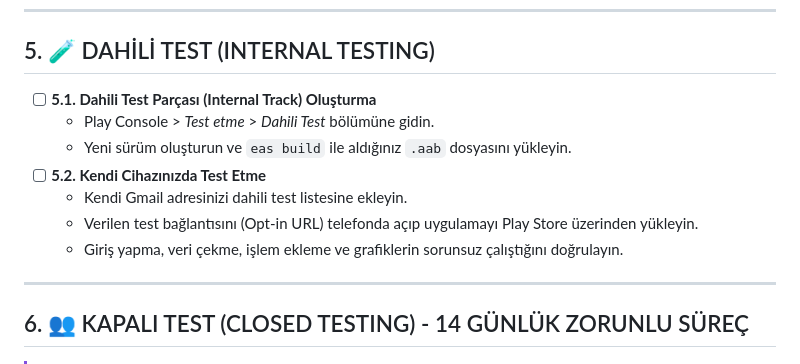
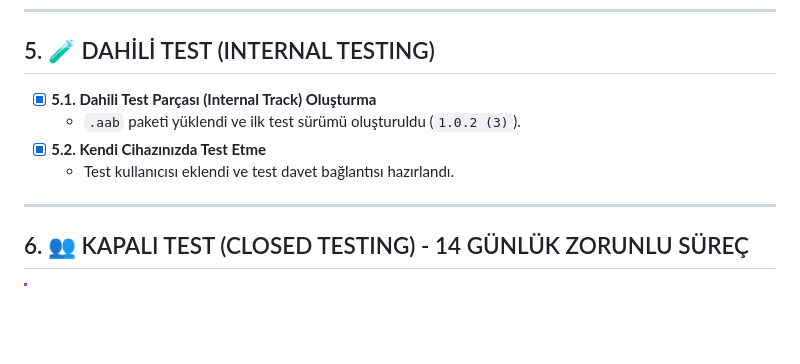
Before and after one commit to onurcete/PortTrack, a Markdown page: PortTrackAndroid/PLAY_STORE_PUBLISH_ROADMAP.md, the part around the change. Drawn GitHub-style; blank space fills up the shorter version.

Commit message:
docs: mark Internal Testing complete in Play Store publish roadmap

```diff
--- a/PortTrackAndroid/PLAY_STORE_PUBLISH_ROADMAP.md
+++ b/PortTrackAndroid/PLAY_STORE_PUBLISH_ROADMAP.md
@@ -87,13 +87,10 @@ graph TD
 
 ## 5. 🧪 DAHİLİ TEST (INTERNAL TESTING)
 
-- [ ] **5.1. Dahili Test Parçası (Internal Track) Oluşturma**
-  - Play Console > *Test etme* > *Dahili Test* bölümüne gidin.
-  - Yeni sürüm oluşturun ve `eas build` ile aldığınız `.aab` dosyasını yükleyin.
-- [ ] **5.2. Kendi Cihazınızda Test Etme**
-  - Kendi Gmail adresinizi dahili test listesine ekleyin.
-  - Verilen test bağlantısını (Opt-in URL) telefonda açıp uygulamayı Play Store üzerinden yükleyin.
-  - Giriş yapma, veri çekme, işlem ekleme ve grafiklerin sorunsuz çalıştığını doğrulayın.
+- [x] **5.1. Dahili Test Parçası (Internal Track) Oluşturma**
+  - `.aab` paketi yüklendi ve ilk test sürümü oluşturuldu (`1.0.2 (3)`).
+- [x] **5.2. Kendi Cihazınızda Test Etme**
+  - Test kullanıcısı eklendi ve test davet bağlantısı hazırlandı.
 
 ---
 
```
